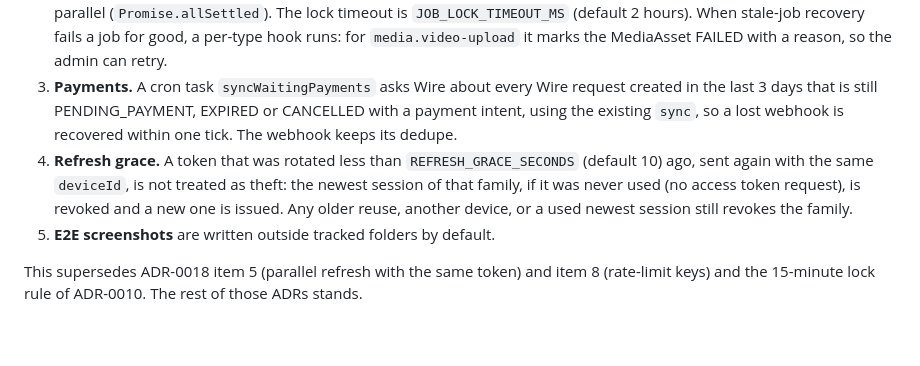
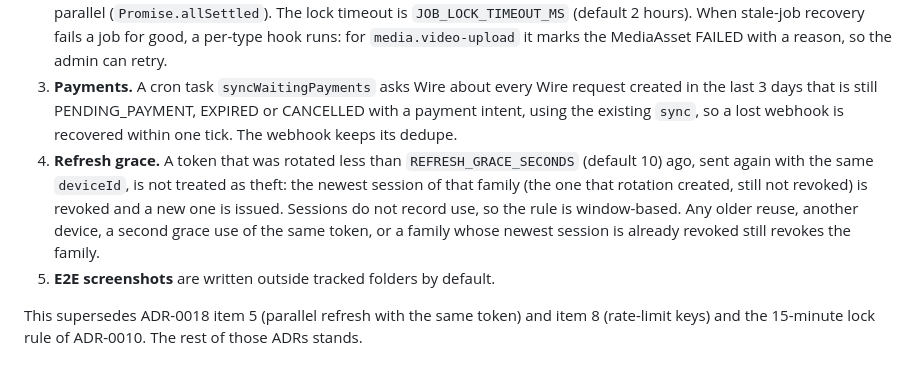
Before and after one commit to ganaagreg-cloud/Test-ongod, a Markdown page: docs/decisions/ADR-0045-audit-hardening-limits-refresh-jobs-payments.md, the part around the change. GitHub-like rendering; blank space fills up the shorter version.

Commit message:
docs: ADR-0045 item 4 wording (window-based refresh grace)
Co-Authored-By: Claude Sonnet 5.5 <noreply@anthropic.com>

```diff
--- a/docs/decisions/ADR-0045-audit-hardening-limits-refresh-jobs-payments.md
+++ b/docs/decisions/ADR-0045-audit-hardening-limits-refresh-jobs-payments.md
@@ -20,7 +20,7 @@ An audit of the API on 2026-10-24 (ponytail audit, findings 1 to 4 and 7) found
 1. **Rate limits.** Login, code and registration endpoints count the identifier bucket per identifier **and** client IP (`identifier|ip`). The IP bucket stays. A separate, higher per-identifier ceiling (`AUTH_RATE_LIMIT_IDENTIFIER_CEILING`, default 100 per window) caps guessing spread over many IPs. The refresh bucket (per `deviceId`) keeps its meaning.
 2. **Jobs.** Before a job runs, its `lockedAt` is set to that moment (only if the worker still owns the row). The batch runs in parallel (`Promise.allSettled`). The lock timeout is `JOB_LOCK_TIMEOUT_MS` (default 2 hours). When stale-job recovery fails a job for good, a per-type hook runs: for `media.video-upload` it marks the MediaAsset FAILED with a reason, so the admin can retry.
 3. **Payments.** A cron task `syncWaitingPayments` asks Wire about every Wire request created in the last 3 days that is still PENDING_PAYMENT, EXPIRED or CANCELLED with a payment intent, using the existing `sync`, so a lost webhook is recovered within one tick. The webhook keeps its dedupe.
-4. **Refresh grace.** A token that was rotated less than `REFRESH_GRACE_SECONDS` (default 10) ago, sent again with the same `deviceId`, is not treated as theft: the newest session of that family, if it was never used (no access token request), is revoked and a new one is issued. Any older reuse, another device, or a used newest session still revokes the family.
+4. **Refresh grace.** A token that was rotated less than `REFRESH_GRACE_SECONDS` (default 10) ago, sent again with the same `deviceId`, is not treated as theft: the newest session of that family (the one that rotation created, still not revoked) is revoked and a new one is issued. Sessions do not record use, so the rule is window-based. Any older reuse, another device, a second grace use of the same token, or a family whose newest session is already revoked still revokes the family.
 5. **E2E screenshots** are written outside tracked folders by default.
 
 This supersedes ADR-0018 item 5 (parallel refresh with the same token) and item 8 (rate-limit keys) and the 15-minute lock rule of ADR-0010. The rest of those ADRs stands.
```
